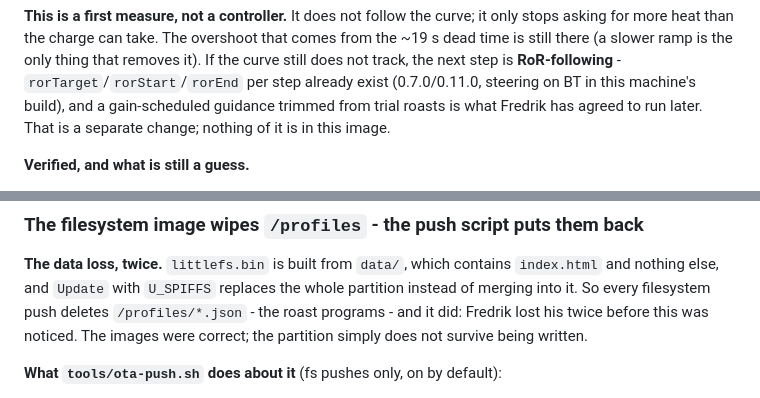
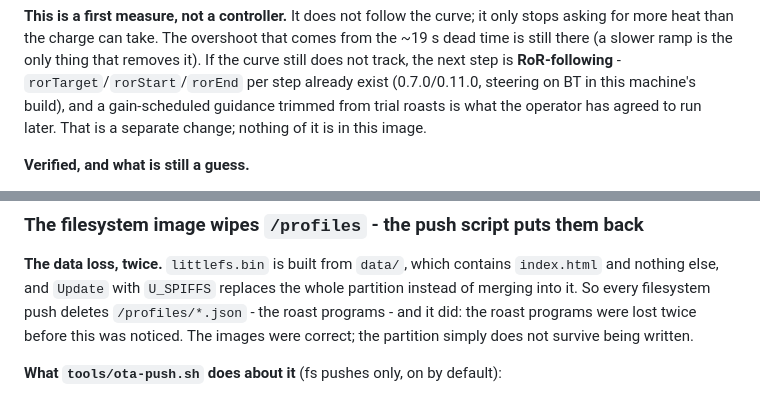
Before and after one commit to vemsom/esp32-coffee-roaster, a Markdown page: docs/firmware-notes.md, 2 parts joined by grey strips. Rendered like a GitHub page.

Commit message:
Take names out of the public notes before the push

```diff
--- a/docs/firmware-notes.md
+++ b/docs/firmware-notes.md
@@ -139,7 +139,7 @@ comes from the ~19 s dead time is still there (a slower ramp is the only thing
 that removes it). If the curve still does not track, the next step is
 **RoR-following** - `rorTarget`/`rorStart`/`rorEnd` per step already exist
 (0.7.0/0.11.0, steering on BT in this machine's build), and a gain-scheduled
-guidance trimmed from trial roasts is what Fredrik has agreed to run later. That
+guidance trimmed from trial roasts is what the operator has agreed to run later. That
 is a separate change; nothing of it is in this image.
 
 **Verified, and what is still a guess.**
@@ -1268,7 +1268,7 @@ and then the part that only a filesystem transfer has:
 **The data loss, twice.** `littlefs.bin` is built from `data/`, which contains
 `index.html` and nothing else, and `Update` with `U_SPIFFS` replaces the whole
 partition instead of merging into it. So every filesystem push deletes
-`/profiles/*.json` - the roast programs - and it did: Fredrik lost his twice
+`/profiles/*.json` - the roast programs - and it did: the roast programs were lost twice
 before this was noticed. The images were correct; the partition simply does not
 survive being written.
 
```
